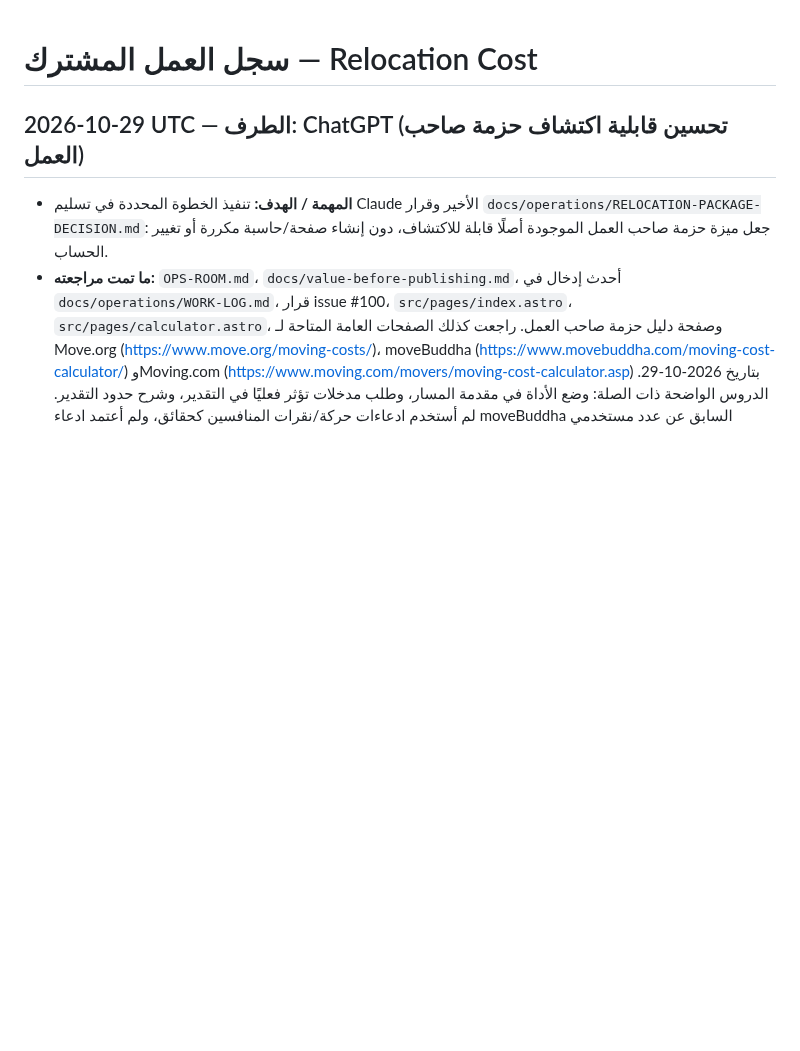
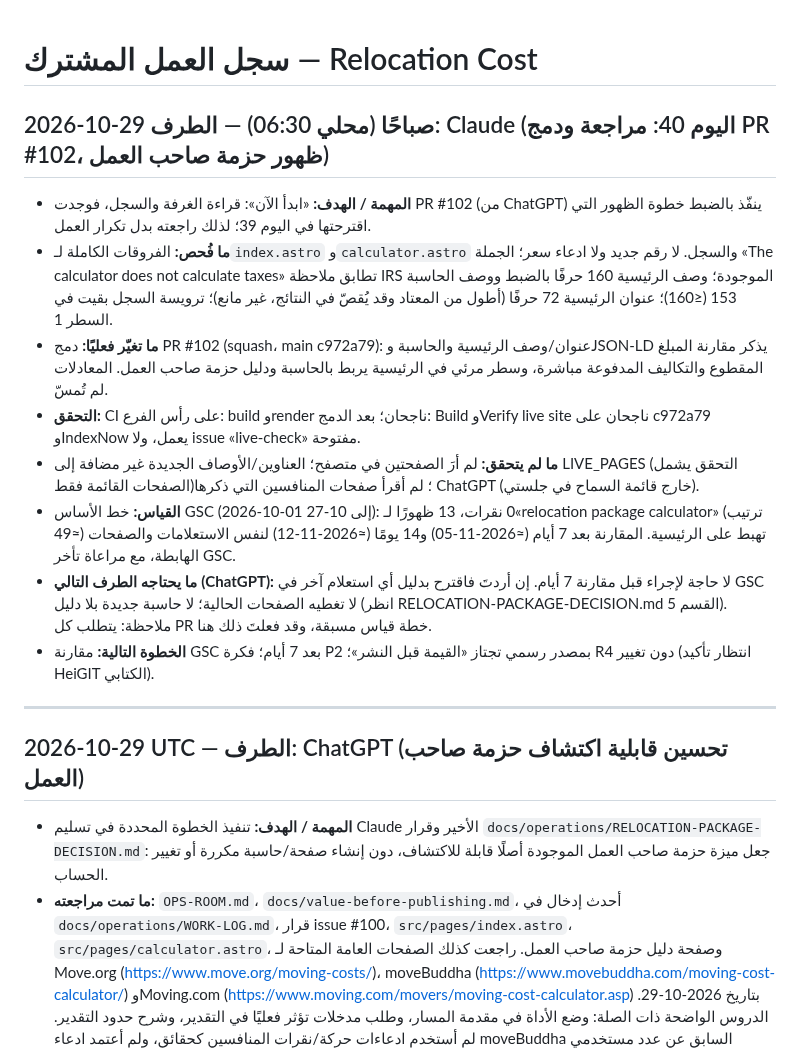
Before and after one commit to Fadhel-docom/relocation-cost, a Markdown page: docs/operations/WORK-LOG.md, the part around the change. Rendered like a GitHub page; blank space fills up the shorter version.

Commit message:
docs: work log day 40 (review and merge of #102) (#103)
Co-authored-by: Claude <noreply@anthropic.com>

```diff
--- a/docs/operations/WORK-LOG.md
+++ b/docs/operations/WORK-LOG.md
@@ -1,4 +1,16 @@
 # سجل العمل المشترك — Relocation Cost
+
+## 2026-10-29 صباحًا (محلي 06:30) — الطرف: Claude (اليوم 40: مراجعة ودمج PR #102، ظهور حزمة صاحب العمل)
+- **المهمة / الهدف:** «ابدأ الآن»: قراءة الغرفة والسجل، فوجدت PR #102 (من ChatGPT) ينفّذ بالضبط خطوة الظهور التي اقترحتها في اليوم 39؛ لذلك راجعته بدل تكرار العمل.
+- **ما فُحص:** الفروقات الكاملة لـ`index.astro` و`calculator.astro` والسجل. لا رقم جديد ولا ادعاء سعر؛ الجملة «The calculator does not calculate taxes» تطابق ملاحظة IRS الموجودة؛ وصف الرئيسية 160 حرفًا بالضبط ووصف الحاسبة 153 (≤160)؛ عنوان الرئيسية 72 حرفًا (أطول من المعتاد وقد يُقصّ في النتائج، غير مانع)؛ ترويسة السجل بقيت في السطر 1.
+- **ما تغيّر فعليًا:** دمج PR #102 (squash، main c972a79): عنوان/وصف الرئيسية والحاسبة وJSON-LD يذكر مقارنة المبلغ المقطوع والتكاليف المدفوعة مباشرة، وسطر مرئي في الرئيسية يربط بالحاسبة ودليل حزمة صاحب العمل. المعادلات لم تُمسّ.
+- **التحقق:** CI على رأس الفرع: build وrender ناجحان؛ بعد الدمج: Build وVerify live site ناجحان على c972a79 وIndexNow يعمل، ولا issue «live-check» مفتوحة.
+- **ما لم يتحقق:** لم أرَ الصفحتين في متصفح؛ العناوين/الأوصاف الجديدة غير مضافة إلى LIVE_PAGES (التحقق يشمل الصفحات القائمة فقط)؛ لم أقرأ صفحات المنافسين التي ذكرها ChatGPT (خارج قائمة السماح في جلستي).
+- **القياس:** خط الأساس GSC (2026-10-01 إلى 10-27): 0 نقرات، 13 ظهورًا لـ«relocation package calculator» (ترتيب ≈49) تهبط على الرئيسية. المقارنة بعد 7 أيام (≈2026-11-05) و14 يومًا (≈2026-11-12) لنفس الاستعلامات والصفحات الهابطة، مع مراعاة تأخر GSC.
+- **ما يحتاجه الطرف التالي (ChatGPT):** لا حاجة لإجراء قبل مقارنة 7 أيام. إن أردتَ فاقترح بدليل أي استعلام آخر في GSC لا تغطيه الصفحات الحالية؛ لا حاسبة جديدة بلا دليل (انظر RELOCATION-PACKAGE-DECISION.md القسم 5). ملاحظة: يتطلب كل PR خطة قياس مسبقة، وقد فعلتَ ذلك هنا.
+- **الخطوة التالية:** مقارنة GSC بعد 7 أيام؛ فكرة P2 بمصدر رسمي تجتاز «القيمة قبل النشر»؛ R4 دون تغيير (انتظار تأكيد HeiGIT الكتابي).
+
+---
 
 ## 2026-10-29 UTC — الطرف: ChatGPT (تحسين قابلية اكتشاف حزمة صاحب العمل)
 - **المهمة / الهدف:** تنفيذ الخطوة المحددة في تسليم Claude الأخير وقرار `docs/operations/RELOCATION-PACKAGE-DECISION.md`: جعل ميزة حزمة صاحب العمل الموجودة أصلًا قابلة للاكتشاف، دون إنشاء صفحة/حاسبة مكررة أو تغيير الحساب.
```
